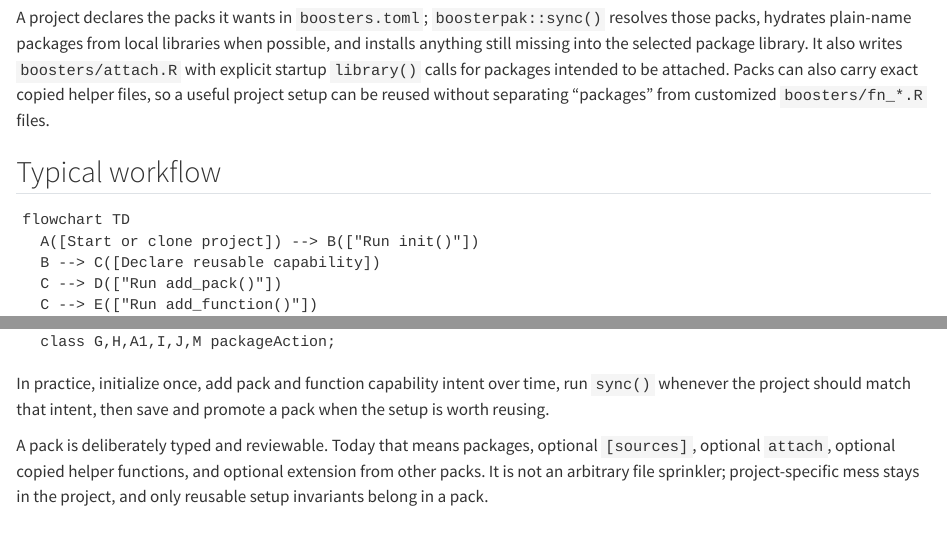
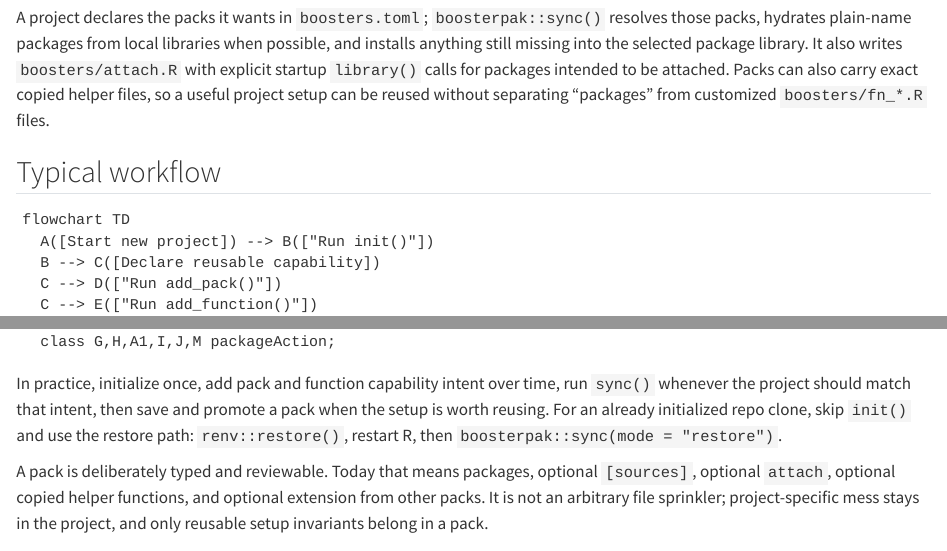
Before and after one commit to seanthimons/boosterpak, a Quarto document (vignettes/getting-started.qmd): the page in a window 1100 px wide, from 270 px down, and a second part further down, joined at a grey line. Rendered offline with R 4.5, knitr and Pandoc in place of Quarto, with nearby package versions.

Commit message:
docs: fix clone restore flowchart

````diff
--- a/vignettes/getting-started.qmd
+++ b/vignettes/getting-started.qmd
@@ -35,7 +35,7 @@ reused without separating "packages" from customized `boosters/fn_*.R` files.
 
 ```mermaid
 flowchart TD
-  A([Start or clone project]) --> B(["Run init()"])
+  A([Start new project]) --> B(["Run init()"])
   B --> C([Declare reusable capability])
   C --> D(["Run add_pack()"])
   C --> E(["Run add_function()"])
@@ -63,6 +63,8 @@ flowchart TD
 In practice, initialize once, add pack and function capability intent over time,
 run `sync()` whenever the project should match that intent, then save and promote
 a pack when the setup is worth reusing.
+For an already initialized repo clone, skip `init()` and use the restore path:
+`renv::restore()`, restart R, then `boosterpak::sync(mode = "restore")`.
 
 A pack is deliberately typed and reviewable. Today that means packages, optional
 `[sources]`, optional `attach`, optional copied helper functions, and optional
````
Also changed, not shown: README.md.
